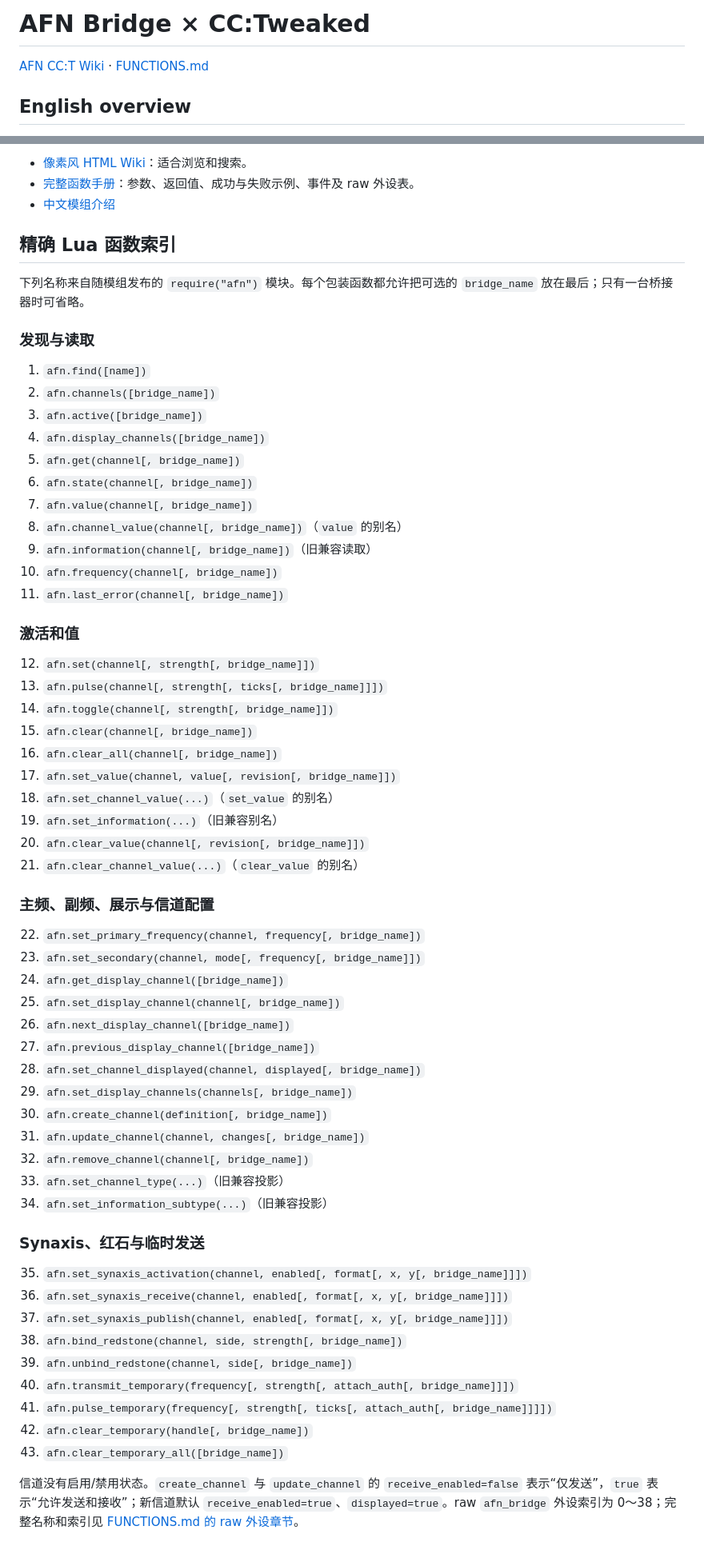
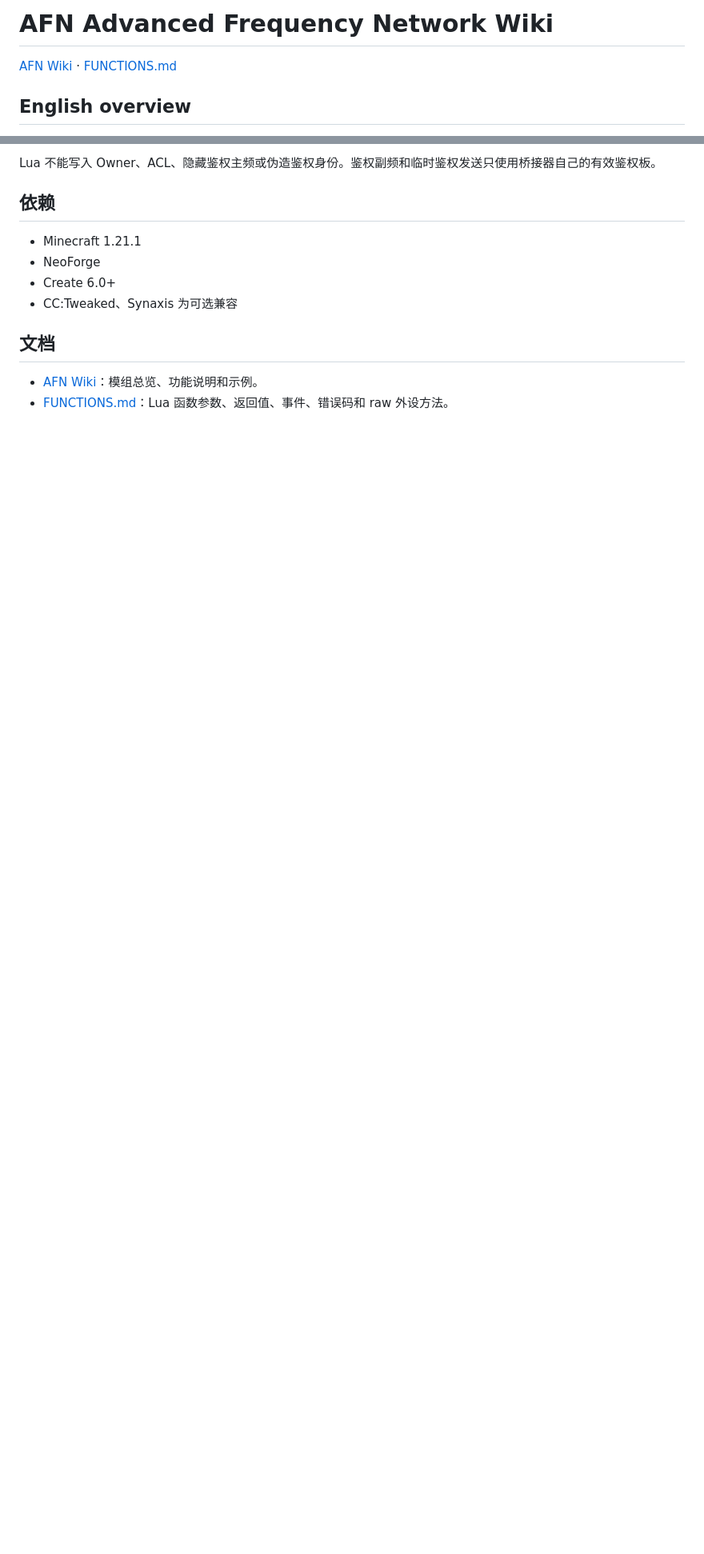
Before and after one commit to zhengkanqin/AFN-WIKI, a Markdown page: README.md, 2 parts joined by grey strips. Shown at 80% size. Drawn GitHub-style; folded sections open; blank space fills up the shorter version.

```diff
--- a/README.md
+++ b/README.md
@@ -1,6 +1,6 @@
-# AFN Bridge × CC:Tweaked
+# AFN Advanced Frequency Network Wiki
 
-[AFN CC:T Wiki](https://zhengkanqin.github.io/AFN-WIKI/) ·
+[AFN Wiki](https://zhengkanqin.github.io/AFN-WIKI/) ·
 [FUNCTIONS.md](./FUNCTIONS.md)
 
 
@@ -119,67 +173,16 @@ Lua 不能写入 Owner、ACL、隐藏鉴权主频或伪造鉴权身份。`auth`
 
-- [像素风 HTML Wiki](index.html)：适合浏览和搜索。
-- [完整函数手册](FUNCTIONS.md)：参数、返回值、成功与失败示例、事件及 raw 外设表。
-- [中文模组介绍](中文介绍.md)
+Lua 不能写入 Owner、ACL、隐藏鉴权主频或伪造鉴权身份。鉴权副频和临时鉴权发送只使用桥接器自己的有效鉴权板。
 
-## 精确 Lua 函数索引
+## 依赖
 
-下列名称来自随模组发布的 `require("afn")` 模块。每个包装函数都允许把可选的 `bridge_name` 放在最后；只有一台桥接器时可省略。
+- Minecraft 1.21.1
+- NeoForge
+- Create 6.0+
+- CC:Tweaked、Synaxis 为可选兼容
 
-### 发现与读取
+## 文档
 
-1. `afn.find([name])`
-2. `afn.channels([bridge_name])`
-3. `afn.active([bridge_name])`
-4. `afn.display_channels([bridge_name])`
-5. `afn.get(channel[, bridge_name])`
-6. `afn.state(channel[, bridge_name])`
-7. `afn.value(channel[, bridge_name])`
-8. `afn.channel_value(channel[, bridge_name])`（`value` 的别名）
-9. `afn.information(channel[, bridge_name])`（旧兼容读取）
-10. `afn.frequency(channel[, bridge_name])`
-11. `afn.last_error(channel[, bridge_name])`
-
-### 激活和值
-
-12. `afn.set(channel[, strength[, bridge_name]])`
-13. `afn.pulse(channel[, strength[, ticks[, bridge_name]]])`
-14. `afn.toggle(channel[, strength[, bridge_name]])`
-15. `afn.clear(channel[, bridge_name])`
-16. `afn.clear_all(channel[, bridge_name])`
-17. `afn.set_value(channel, value[, revision[, bridge_name]])`
-18. `afn.set_channel_value(...)`（`set_value` 的别名）
-19. `afn.set_information(...)`（旧兼容别名）
-20. `afn.clear_value(channel[, revision[, bridge_name]])`
-21. `afn.clear_channel_value(...)`（`clear_value` 的别名）
-
-### 主频、副频、展示与信道配置
-
-22. `afn.set_primary_frequency(channel, frequency[, bridge_name])`
-23. `afn.set_secondary(channel, mode[, frequency[, bridge_name]])`
-24. `afn.get_display_channel([bridge_name])`
-25. `afn.set_display_channel(channel[, bridge_name])`
-26. `afn.next_display_channel([bridge_name])`
-27. `afn.previous_display_channel([bridge_name])`
-28. `afn.set_channel_displayed(channel, displayed[, bridge_name])`
-29. `afn.set_display_channels(channels[, bridge_name])`
-30. `afn.create_channel(definition[, bridge_name])`
-31. `afn.update_channel(channel, changes[, bridge_name])`
-32. `afn.remove_channel(channel[, bridge_name])`
-33. `afn.set_channel_type(...)`（旧兼容投影）
-34. `afn.set_information_subtype(...)`（旧兼容投影）
-
-### Synaxis、红石与临时发送
-
-35. `afn.set_synaxis_activation(channel, enabled[, format[, x, y[, bridge_name]]])`
-36. `afn.set_synaxis_receive(channel, enabled[, format[, x, y[, bridge_name]]])`
-37. `afn.set_synaxis_publish(channel, enabled[, format[, x, y[, bridge_name]]])`
-38. `afn.bind_redstone(channel, side, strength[, bridge_name])`
-39. `afn.unbind_redstone(channel, side[, bridge_name])`
-40. `afn.transmit_temporary(frequency[, strength[, attach_auth[, bridge_name]]])`
-41. `afn.pulse_temporary(frequency[, strength[, ticks[, attach_auth[, bridge_name]]]])`
-42. `afn.clear_temporary(handle[, bridge_name])`
-43. `afn.clear_temporary_all([bridge_name])`
-
-信道没有启用/禁用状态。`create_channel` 与 `update_channel` 的 `receive_enabled=false` 表示“仅发送”，`true` 表示“允许发送和接收”；新信道默认 `receive_enabled=true`、`displayed=true`。raw `afn_bridge` 外设索引为 0～38；完整名称和索引见 [FUNCTIONS.md 的 raw 外设章节](FUNCTIONS.md#raw-afn_bridge-外设方法)。
+- [AFN Wiki](https://zhengkanqin.github.io/AFN-WIKI/)：模组总览、功能说明和示例。
+- [FUNCTIONS.md](./FUNCTIONS.md)：Lua 函数参数、返回值、事件、错误码和 raw 外设方法。
 
 </details>
```
Also changed, not shown: other parts of README.md (+120 -66 lines).
